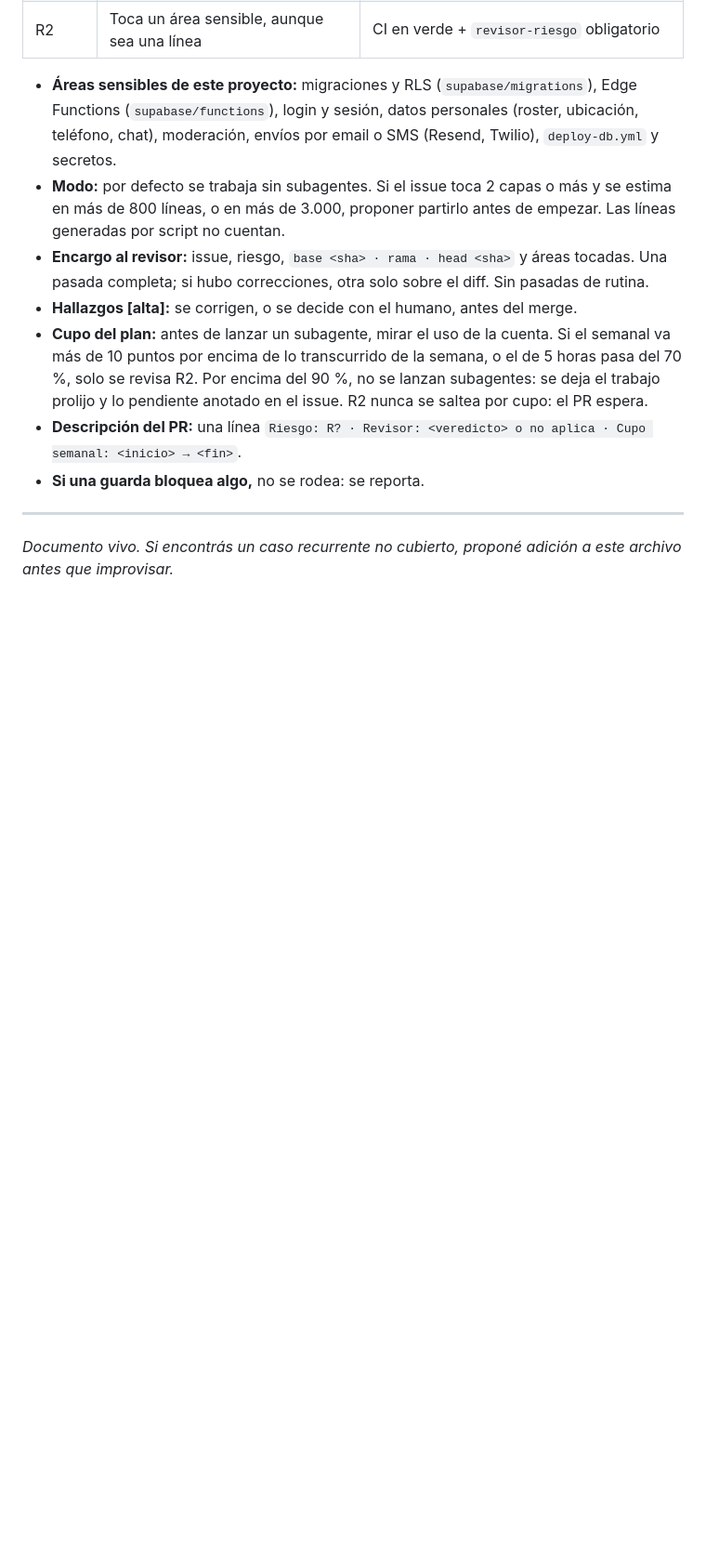
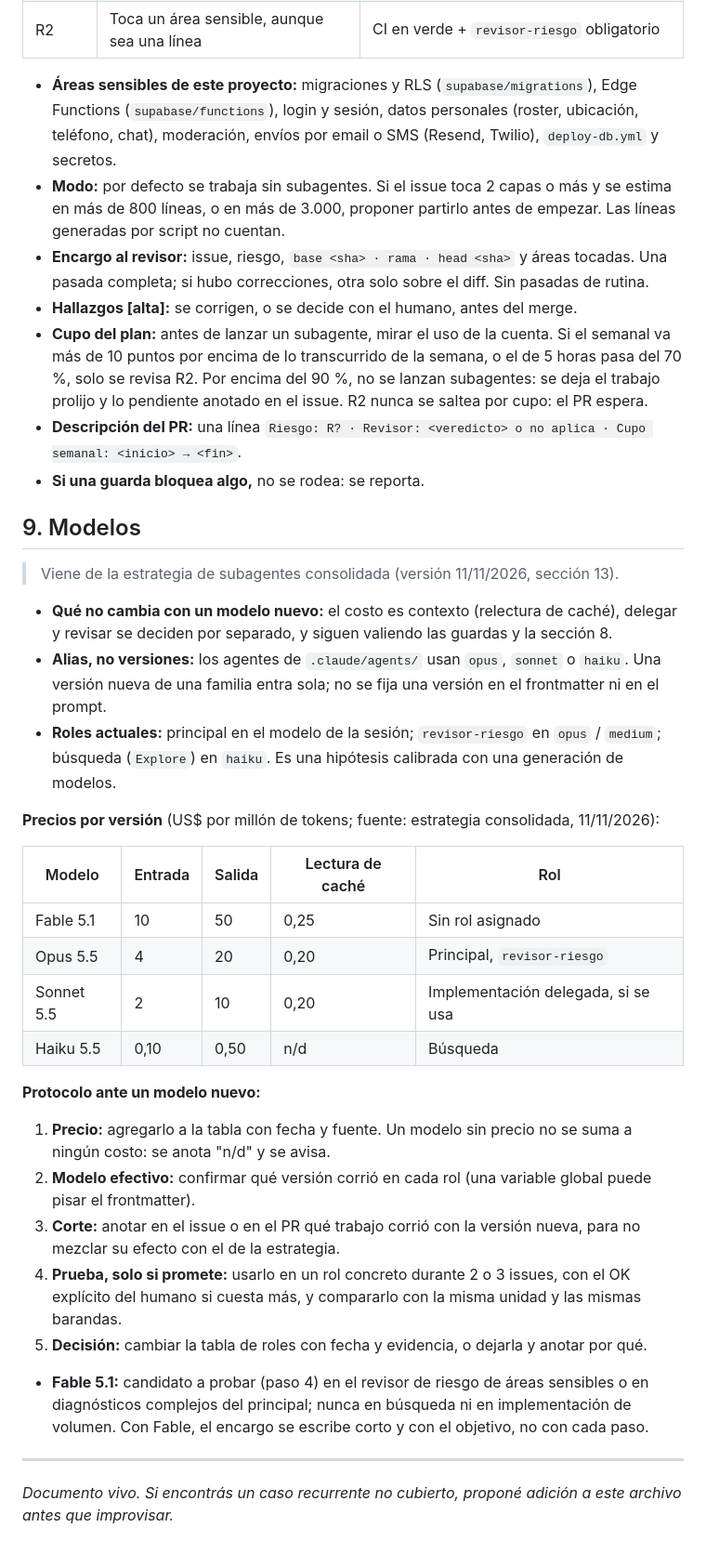
Before and after one commit to malbeldas/swingmate, a Markdown page: CLAUDE.md, the part around the change. Shown at 93% size. Drawn GitHub-style; blank space fills up the shorter version.

Commit message:
Add models section to CLAUDE.md
Bring the model protocol from the consolidated subagent strategy
(11/11/2026, section 13): aliases in agents, per-version price table,
effective-model check, cutover notes and trial protocol.

Co-Authored-By: Claude Opus 5.5 <noreply@anthropic.com>

```diff
--- a/CLAUDE.md
+++ b/CLAUDE.md
@@ -187,6 +187,33 @@ Si la tarea introduce contexto nuevo (una regla, un caso de error, un AC, una de
 - **Descripción del PR:** una línea `Riesgo: R? · Revisor: <veredicto> o no aplica · Cupo semanal: <inicio> → <fin>`.
 - **Si una guarda bloquea algo,** no se rodea: se reporta.
 
+## 9. Modelos
+
+> Viene de la estrategia de subagentes consolidada (versión 11/11/2026, sección 13).
+
+- **Qué no cambia con un modelo nuevo:** el costo es contexto (relectura de caché), delegar y revisar se deciden por separado, y siguen valiendo las guardas y la sección 8.
+- **Alias, no versiones:** los agentes de `.claude/agents/` usan `opus`, `sonnet` o `haiku`. Una versión nueva de una familia entra sola; no se fija una versión en el frontmatter ni en el prompt.
+- **Roles actuales:** principal en el modelo de la sesión; `revisor-riesgo` en `opus` / `medium`; búsqueda (`Explore`) en `haiku`. Es una hipótesis calibrada con una generación de modelos.
+
+**Precios por versión** (US$ por millón de tokens; fuente: estrategia consolidada, 11/11/2026):
+
+| Modelo | Entrada | Salida | Lectura de caché | Rol |
+|---|---|---|---|---|
+| Fable 5.1 | 10 | 50 | 0,25 | Sin rol asignado |
+| Opus 5.5 | 4 | 20 | 0,20 | Principal, `revisor-riesgo` |
+| Sonnet 5.5 | 2 | 10 | 0,20 | Implementación delegada, si se usa |
+| Haiku 5.5 | 0,10 | 0,50 | n/d | Búsqueda |
+
+**Protocolo ante un modelo nuevo:**
+
+1. **Precio:** agregarlo a la tabla con fecha y fuente. Un modelo sin precio no se suma a ningún costo: se anota "n/d" y se avisa.
+2. **Modelo efectivo:** confirmar qué versión corrió en cada rol (una variable global puede pisar el frontmatter).
+3. **Corte:** anotar en el issue o en el PR qué trabajo corrió con la versión nueva, para no mezclar su efecto con el de la estrategia.
+4. **Prueba, solo si promete:** usarlo en un rol concreto durante 2 o 3 issues, con el OK explícito del humano si cuesta más, y compararlo con la misma unidad y las mismas barandas.
+5. **Decisión:** cambiar la tabla de roles con fecha y evidencia, o dejarla y anotar por qué.
+
+- **Fable 5.1:** candidato a probar (paso 4) en el revisor de riesgo de áreas sensibles o en diagnósticos complejos del principal; nunca en búsqueda ni en implementación de volumen. Con Fable, el encargo se escribe corto y con el objetivo, no con cada paso.
+
 ---
 
 *Documento vivo. Si encontrás un caso recurrente no cubierto, proponé adición a este archivo antes que improvisar.*
```
